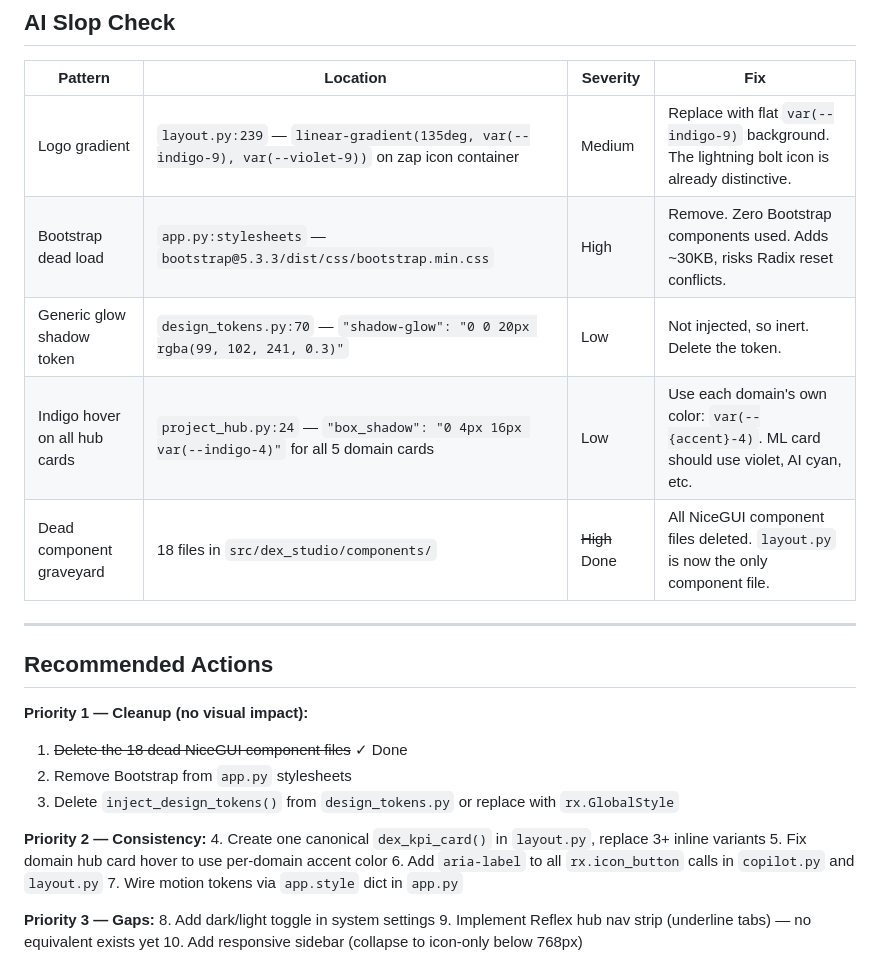
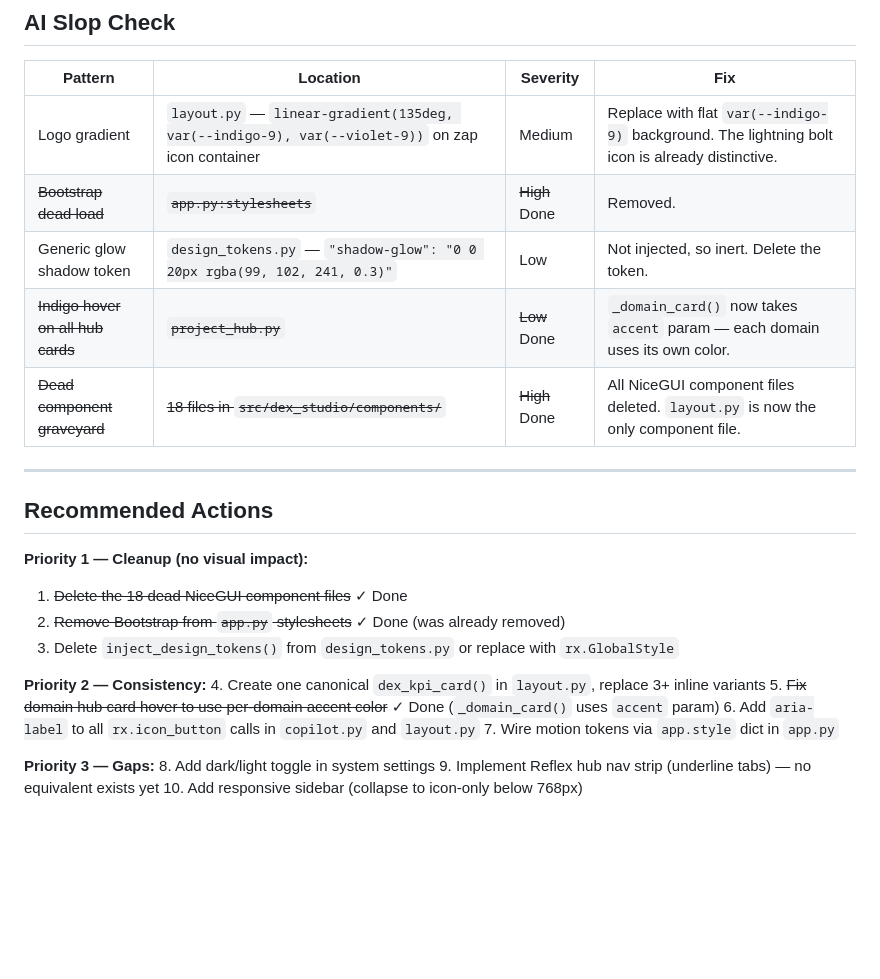
Before and after one commit to TheDataEngineX/dex-studio, a Markdown page: DESIGN.md, the part around the change. Rendered like a GitHub page; blank space fills up the shorter version.

Commit message:
docs: update DESIGN.md to reflect completed fixes
Mark Bootstrap removal, domain hub card accent colors, and NiceGUI
component deletion as done. Update AI Slop Check table accordingly.

```diff
--- a/DESIGN.md
+++ b/DESIGN.md
@@ -238,11 +238,11 @@ ______________________________________________________________________
 
 | Pattern | Location | Severity | Fix |
 |---------|----------|----------|-----|
-| Logo gradient | `layout.py:239` — `linear-gradient(135deg, var(--indigo-9), var(--violet-9))` on zap icon container | Medium | Replace with flat `var(--indigo-9)` background. The lightning bolt icon is already distinctive. |
-| Bootstrap dead load | `app.py:stylesheets` — `bootstrap@5.3.3/dist/css/bootstrap.min.css` | High | Remove. Zero Bootstrap components used. Adds ~30KB, risks Radix reset conflicts. |
-| Generic glow shadow token | `design_tokens.py:70` — `"shadow-glow": "0 0 20px rgba(99, 102, 241, 0.3)"` | Low | Not injected, so inert. Delete the token. |
-| Indigo hover on all hub cards | `project_hub.py:24` — `"box_shadow": "0 4px 16px var(--indigo-4)"` for all 5 domain cards | Low | Use each domain's own color: `var(--{accent}-4)`. ML card should use violet, AI cyan, etc. |
-| Dead component graveyard | 18 files in `src/dex_studio/components/` | ~~High~~ Done | All NiceGUI component files deleted. `layout.py` is now the only component file. |
+| Logo gradient | `layout.py` — `linear-gradient(135deg, var(--indigo-9), var(--violet-9))` on zap icon container | Medium | Replace with flat `var(--indigo-9)` background. The lightning bolt icon is already distinctive. |
+| ~~Bootstrap dead load~~ | ~~`app.py:stylesheets`~~ | ~~High~~ Done | Removed. |
+| Generic glow shadow token | `design_tokens.py` — `"shadow-glow": "0 0 20px rgba(99, 102, 241, 0.3)"` | Low | Not injected, so inert. Delete the token. |
+| ~~Indigo hover on all hub cards~~ | ~~`project_hub.py`~~ | ~~Low~~ Done | `_domain_card()` now takes `accent` param — each domain uses its own color. |
+| ~~Dead component graveyard~~ | ~~18 files in `src/dex_studio/components/`~~ | ~~High~~ Done | All NiceGUI component files deleted. `layout.py` is now the only component file. |
 
 ______________________________________________________________________
 
@@ -251,12 +251,12 @@ ______________________________________________________________________
 **Priority 1 — Cleanup (no visual impact):**
 
 1. ~~Delete the 18 dead NiceGUI component files~~ ✓ Done
-1. Remove Bootstrap from `app.py` stylesheets
+1. ~~Remove Bootstrap from `app.py` stylesheets~~ ✓ Done (was already removed)
 1. Delete `inject_design_tokens()` from `design_tokens.py` or replace with `rx.GlobalStyle`
 
 **Priority 2 — Consistency:**
 4\. Create one canonical `dex_kpi_card()` in `layout.py`, replace 3+ inline variants
-5\. Fix domain hub card hover to use per-domain accent color
+5\. ~~Fix domain hub card hover to use per-domain accent color~~ ✓ Done (`_domain_card()` uses `accent` param)
 6\. Add `aria-label` to all `rx.icon_button` calls in `copilot.py` and `layout.py`
 7\. Wire motion tokens via `app.style` dict in `app.py`
 
```
